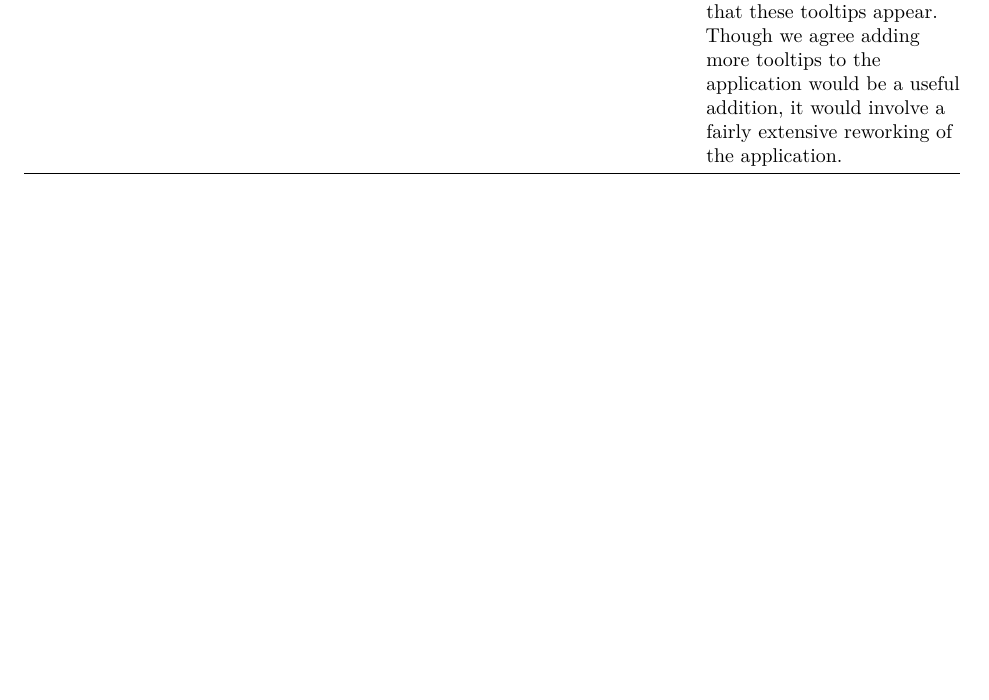
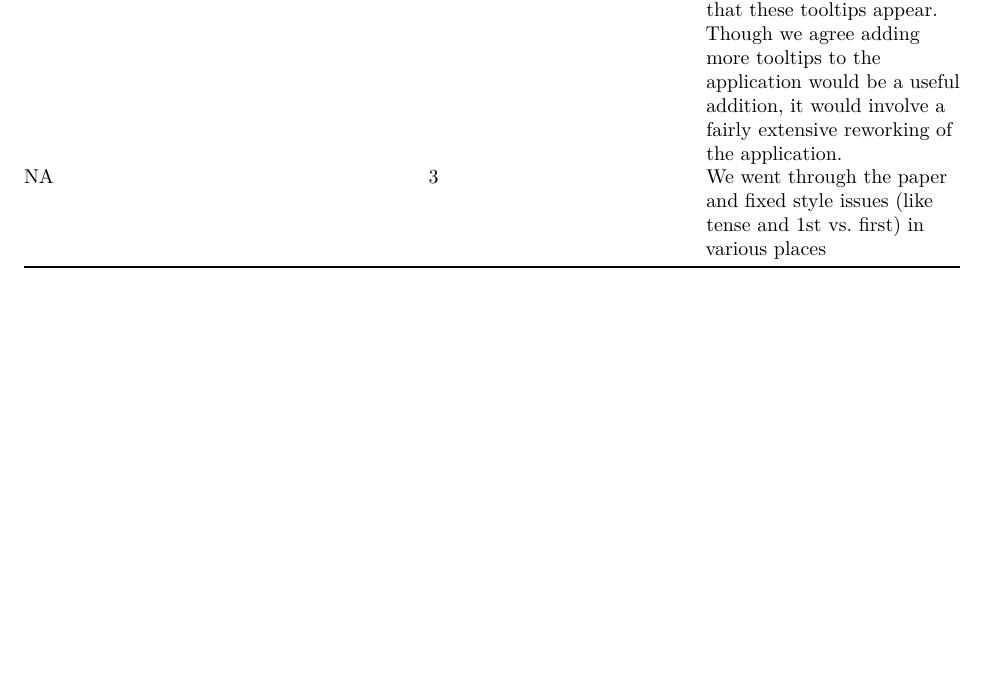
Before and after one commit to gammarama/DataExpo2013, an R Markdown document (paper/reviewer_comments.Rmd): part of page 3 of 3, cut so that both start at the same text, the shorter picture padded with empty space. Rendered offline with R 4.5, knitr and Pandoc, then LaTeX, with nearby package versions.

Commit message:
Update reviewer_comments.Rmd

```diff
--- a/paper/reviewer_comments.Rmd
+++ b/paper/reviewer_comments.Rmd
@@ -30,3 +30,4 @@ Page #  | Reviewer # | Comments
 14 | 1 | The correlation between Economy and Community Attachment was just under 0.4 for all communities, and slightly less for the Rust Belt. Nonetheless, certainly perception of economic conditions are positively correlated with Community Attachment and hence we felt it interesting to explore the economic collapse and recovery in this region.
 14 | 1, 3 | The density plot on the next page represents the same data as the table. We felt that the table could give more specific information for those who wanted it.
 NA | 3 | Hovering on the map points displays the name of the community in a tooltip. We recommend using a modern browser (Google Chrome, Mozilla Firefox) to ensure that these tooltips appear. Though we agree adding more tooltips to the application would be a useful addition, it would involve a fairly extensive reworking of the application.
+NA | 3 | We went through the paper and fixed style issues (like tense and 1st vs. first) in various places
```
